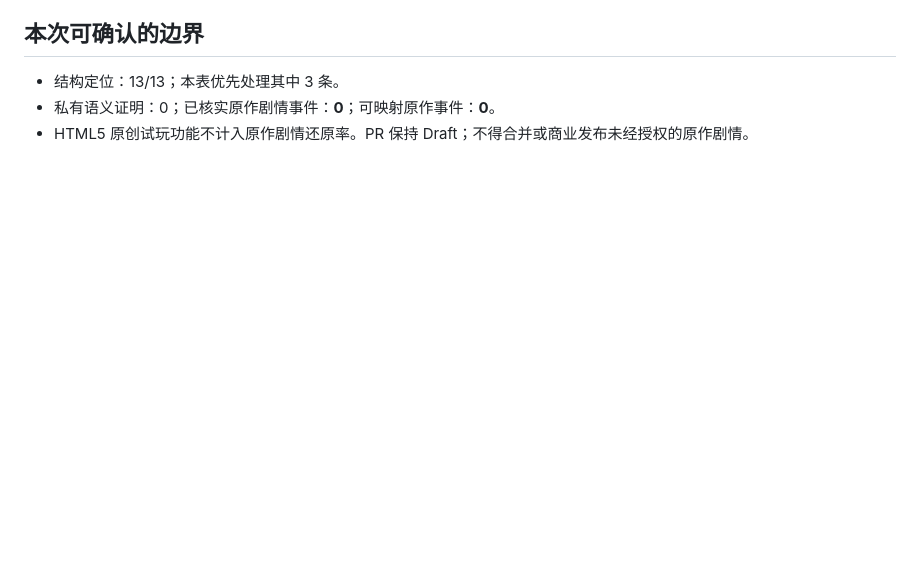
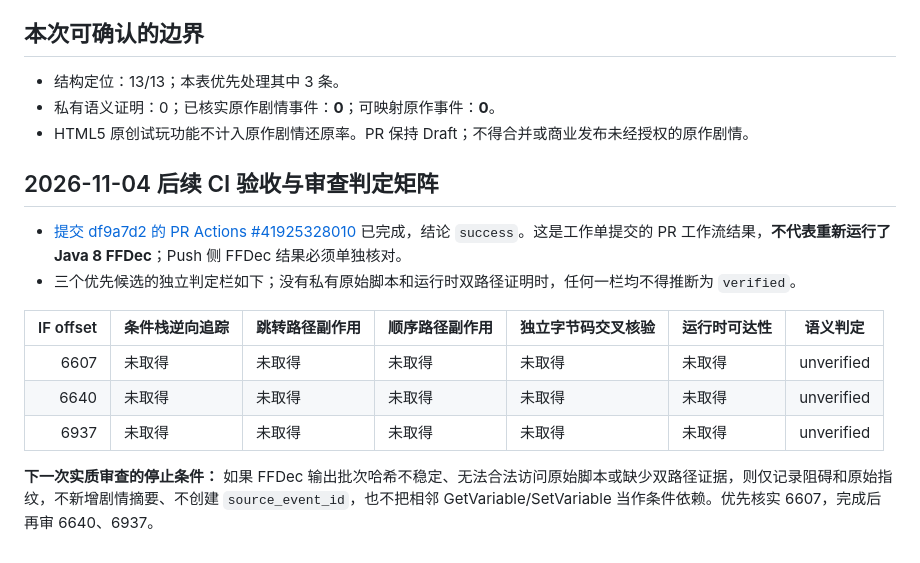
Before and after one commit to mjw3177109/newjingyong2, a Markdown page: docs/story-audit/FRAME55_PRIVATE_SEMANTIC_REVIEW_WORKSHEET_20261104.md, the part around the change. Drawn GitHub-style; blank space fills up the shorter version.

Commit message:
docs: record frame-55 review CI and evidence decision matrix

```diff
--- a/docs/story-audit/FRAME55_PRIVATE_SEMANTIC_REVIEW_WORKSHEET_20261104.md
+++ b/docs/story-audit/FRAME55_PRIVATE_SEMANTIC_REVIEW_WORKSHEET_20261104.md
@@ -33,3 +33,16 @@
 - 结构定位：13/13；本表优先处理其中 3 条。
 - 私有语义证明：0；已核实原作剧情事件：**0**；可映射原作事件：**0**。
 - HTML5 原创试玩功能不计入原作剧情还原率。PR 保持 Draft；不得合并或商业发布未经授权的原作剧情。
+
+## 2026-11-04 后续 CI 验收与审查判定矩阵
+
+- [提交 df9a7d2 的 PR Actions #41925328010](https://github.com/mjw3177109/newjingyong2/actions/runs/41925328010) 已完成，结论 `success`。这是工作单提交的 PR 工作流结果，**不代表重新运行了 Java 8 FFDec**；Push 侧 FFDec 结果必须单独核对。
+- 三个优先候选的独立判定栏如下；没有私有原始脚本和运行时双路径证明时，任何一栏均不得推断为 `verified`。
+
+| IF offset | 条件栈逆向追踪 | 跳转路径副作用 | 顺序路径副作用 | 独立字节码交叉核验 | 运行时可达性 | 语义判定 |
+| ---: | --- | --- | --- | --- | --- | --- |
+| 6607 | 未取得 | 未取得 | 未取得 | 未取得 | 未取得 | unverified |
+| 6640 | 未取得 | 未取得 | 未取得 | 未取得 | 未取得 | unverified |
+| 6937 | 未取得 | 未取得 | 未取得 | 未取得 | 未取得 | unverified |
+
+**下一次实质审查的停止条件：** 如果 FFDec 输出批次哈希不稳定、无法合法访问原始脚本或缺少双路径证据，则仅记录阻碍和原始指纹，不新增剧情摘要、不创建 `source_event_id`，也不把相邻 GetVariable/SetVariable 当作条件依赖。优先核实 6607，完成后再审 6640、6937。
```
